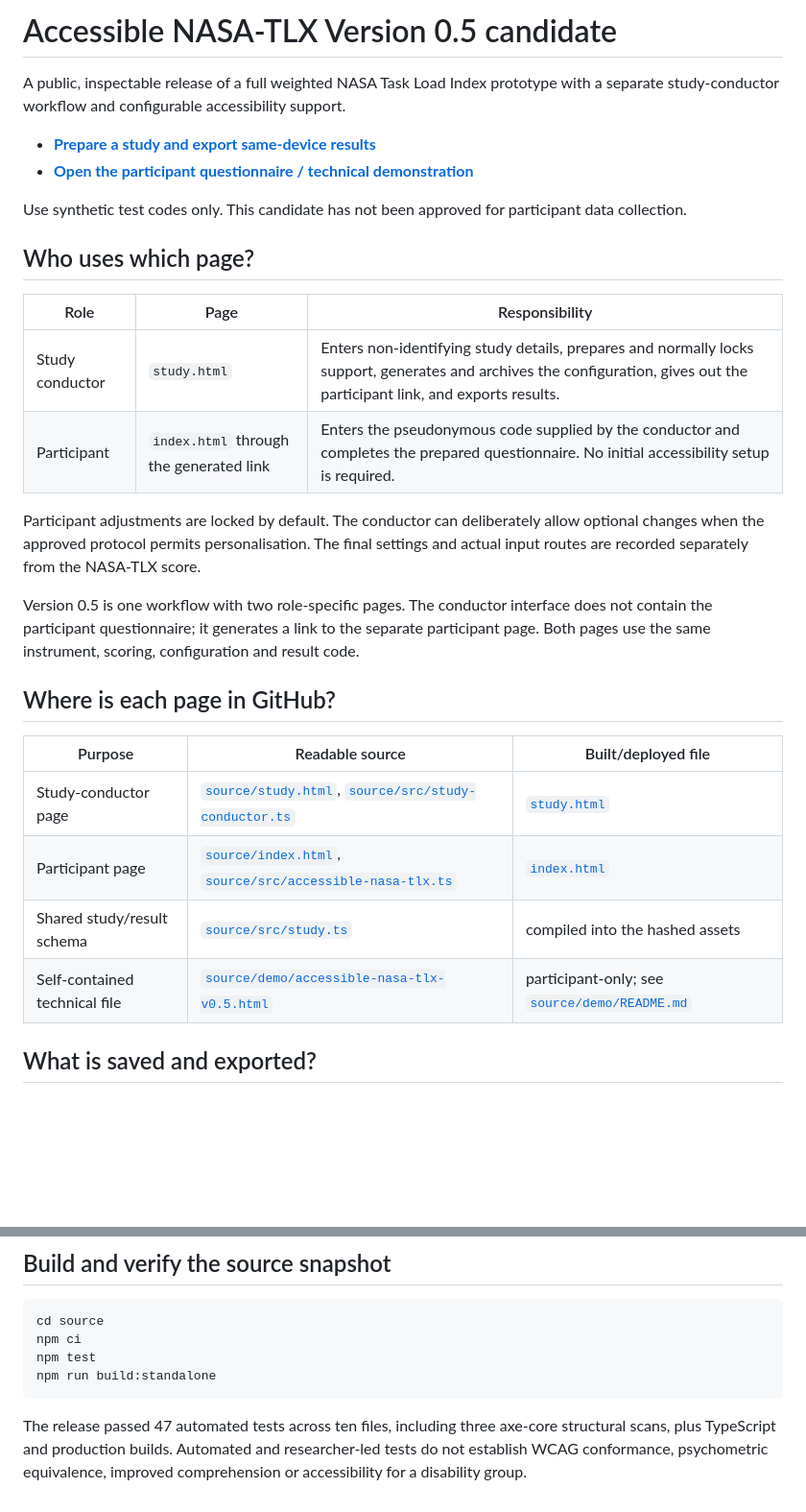
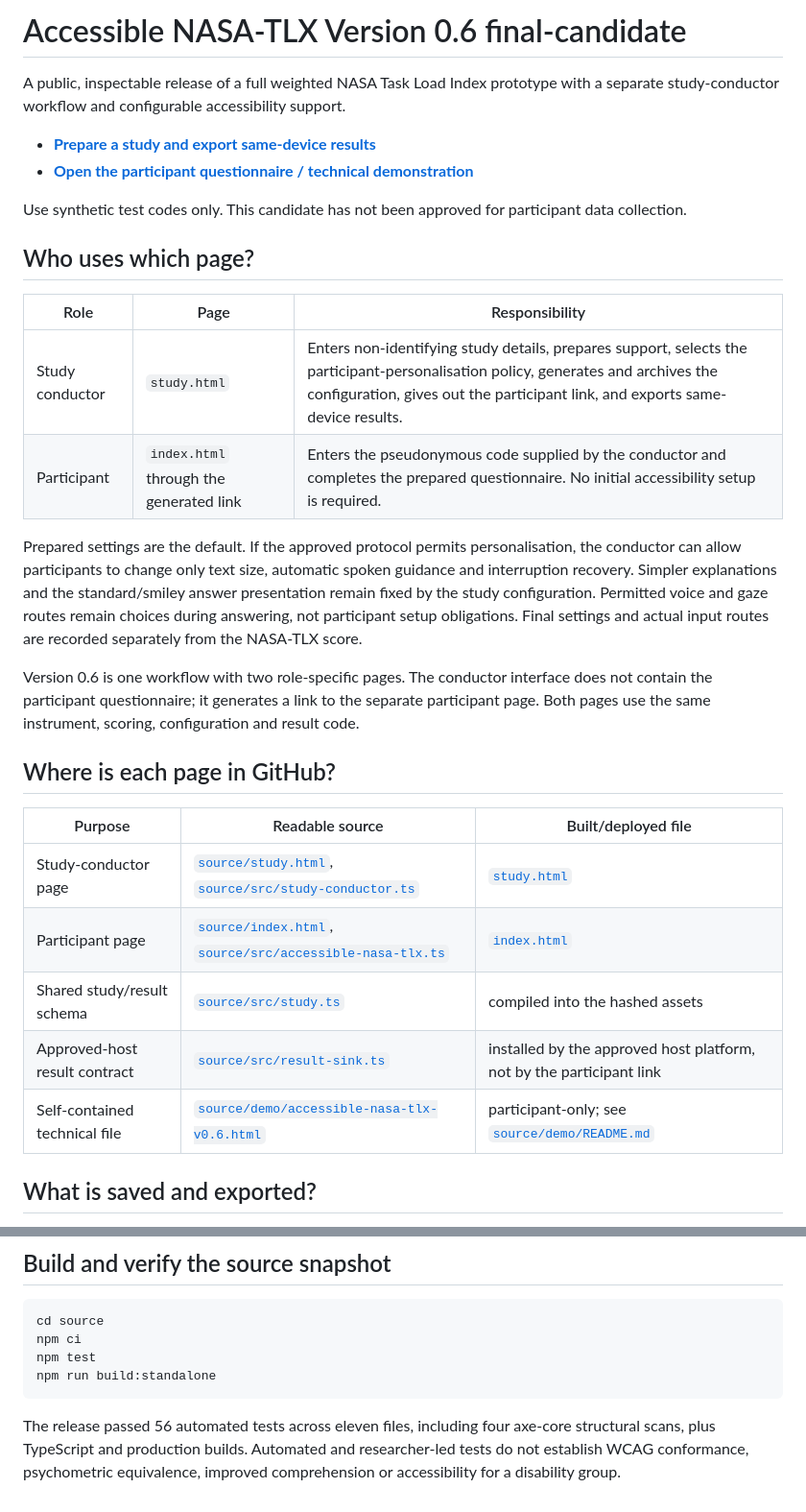
Before and after one commit to SaSoup-YR/accessible-nasa-tlx-demo, a Markdown page: README.md, 2 parts joined by grey strips. Shown at 96% size. Drawn GitHub-style; blank space fills up the shorter version.

Commit message:
Publish Version 0.6 final-candidate architecture

````diff
--- a/README.md
+++ b/README.md
@@ -1,4 +1,4 @@
-# Accessible NASA-TLX Version 0.5 candidate
+# Accessible NASA-TLX Version 0.6 final-candidate
 
 A public, inspectable release of a full weighted NASA Task Load Index prototype with a separate study-conductor workflow and configurable accessibility support.
 
@@ -11,12 +11,12 @@ Use synthetic test codes only. This candidate has not been approved for particip
 
 | Role | Page | Responsibility |
 | --- | --- | --- |
-| Study conductor | `study.html` | Enters non-identifying study details, prepares and normally locks support, generates and archives the configuration, gives out the participant link, and exports results. |
+| Study conductor | `study.html` | Enters non-identifying study details, prepares support, selects the participant-personalisation policy, generates and archives the configuration, gives out the participant link, and exports same-device results. |
 | Participant | `index.html` through the generated link | Enters the pseudonymous code supplied by the conductor and completes the prepared questionnaire. No initial accessibility setup is required. |
 
-Participant adjustments are locked by default. The conductor can deliberately allow optional changes when the approved protocol permits personalisation. The final settings and actual input routes are recorded separately from the NASA-TLX score.
+Prepared settings are the default. If the approved protocol permits personalisation, the conductor can allow participants to change only text size, automatic spoken guidance and interruption recovery. Simpler explanations and the standard/smiley answer presentation remain fixed by the study configuration. Permitted voice and gaze routes remain choices during answering, not participant setup obligations. Final settings and actual input routes are recorded separately from the NASA-TLX score.
 
-Version 0.5 is one workflow with two role-specific pages. The conductor interface does not contain the participant questionnaire; it generates a link to the separate participant page. Both pages use the same instrument, scoring, configuration and result code.
+Version 0.6 is one workflow with two role-specific pages. The conductor interface does not contain the participant questionnaire; it generates a link to the separate participant page. Both pages use the same instrument, scoring, configuration and result code.
 
 ## Where is each page in GitHub?
 
@@ -25,7 +25,8 @@ Version 0.5 is one workflow with two role-specific pages. The conductor interfac
 | Study-conductor page | [`source/study.html`](source/study.html), [`source/src/study-conductor.ts`](source/src/study-conductor.ts) | [`study.html`](study.html) |
 | Participant page | [`source/index.html`](source/index.html), [`source/src/accessible-nasa-tlx.ts`](source/src/accessible-nasa-tlx.ts) | [`index.html`](index.html) |
 | Shared study/result schema | [`source/src/study.ts`](source/src/study.ts) | compiled into the hashed assets |
-| Self-contained technical file | [`source/demo/accessible-nasa-tlx-v0.5.html`](source/demo/accessible-nasa-tlx-v0.5.html) | participant-only; see [`source/demo/README.md`](source/demo/README.md) |
+| Approved-host result contract | [`source/src/result-sink.ts`](source/src/result-sink.ts) | installed by the approved host platform, not by the participant link |
+| Self-contained technical file | [`source/demo/accessible-nasa-tlx-v0.6.html`](source/demo/accessible-nasa-tlx-v0.6.html) | participant-only; see [`source/demo/README.md`](source/demo/README.md) |
 
 ## What is saved and exported?
 
@@ -64,4 +68,4 @@ npm test
 npm run build:standalone
 ```
 
-The release passed 47 automated tests across ten files, including three axe-core structural scans, plus TypeScript and production builds. Automated and researcher-led tests do not establish WCAG conformance, psychometric equivalence, improved comprehension or accessibility for a disability group.
+The release passed 56 automated tests across eleven files, including four axe-core structural scans, plus TypeScript and production builds. Automated and researcher-led tests do not establish WCAG conformance, psychometric equivalence, improved comprehension or accessibility for a disability group.
````
Also changed, not shown: other parts of README.md (+6 -3 lines).
